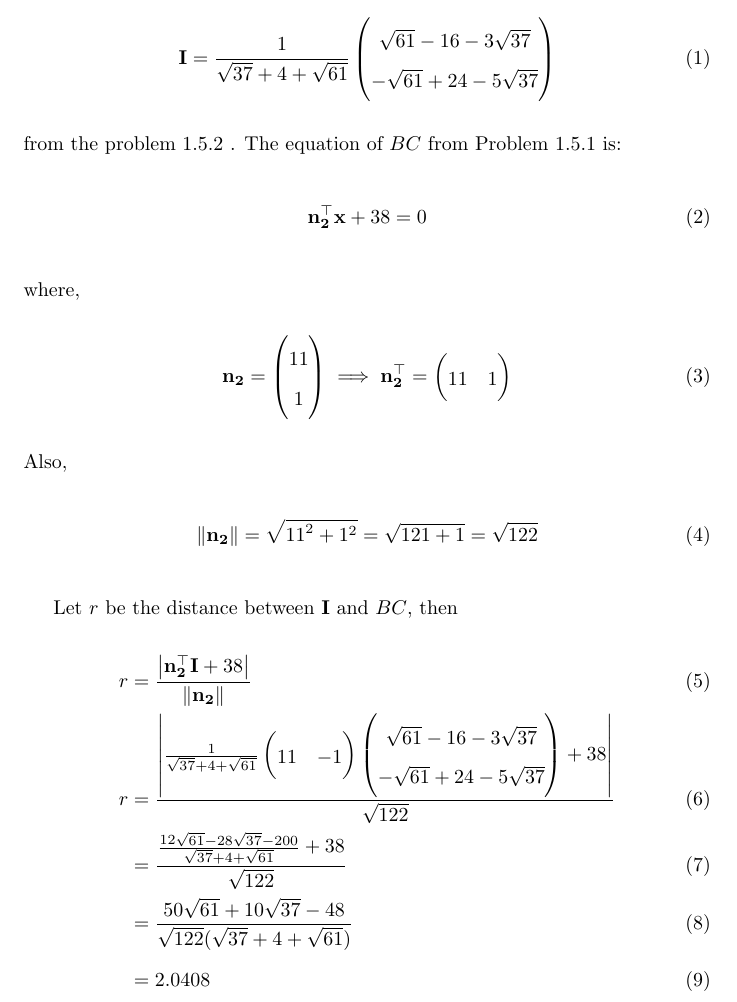
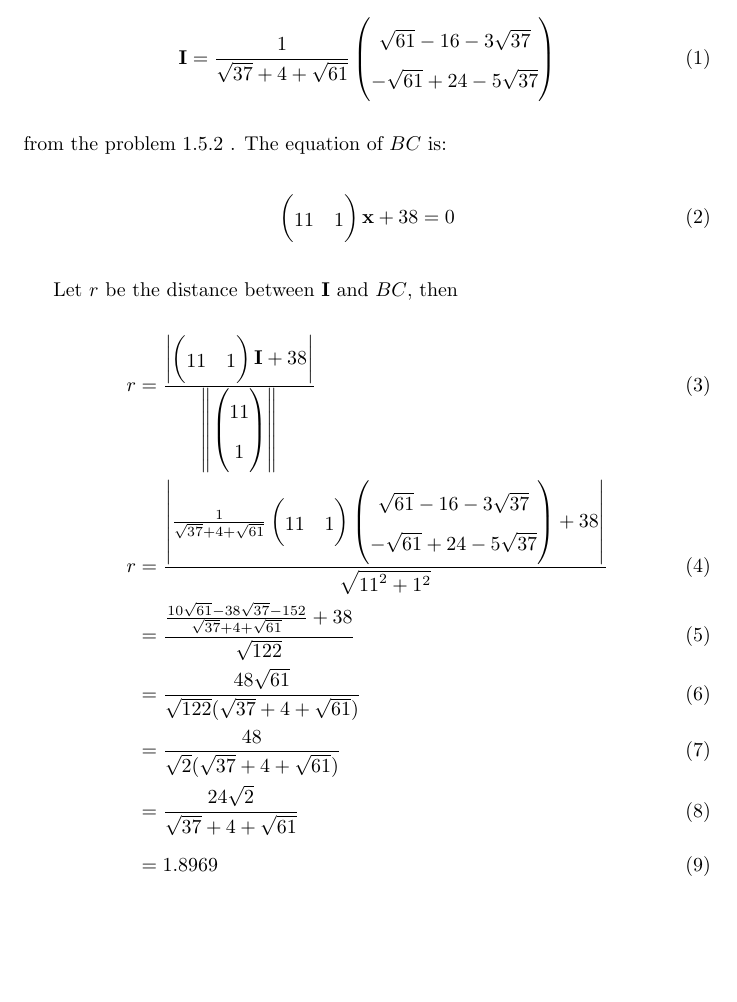
Before and after one commit to rusna2004/triangle, a LaTeX document (geometry/main.tex): part of the page, cut so that both start at the same text, the shorter picture padded with empty space. Compiled offline with pdfLaTeX.

Commit message:
Add files via upload

```diff
--- a/geometry/main.tex
+++ b/geometry/main.tex
@@ -1,4 +1,4 @@
-\documentclass[20pt]{article}
+\documentclass[]{article}
 \usepackage{amsfonts, amsmath, amssymb}
 \usepackage[]{setspace}
 \doublespacing
@@ -77,26 +77,19 @@ We know the value of $\vec{I}$ is
 \vec{I} &= \frac{1}{\sqrt{37} + 4 + \sqrt{61}} \myvec{\sqrt{61} - 16 - 3\sqrt{37}\\ -\sqrt{61} + 24 - 5\sqrt{37}}
 \end{align}
 from the problem 1.5.2 .
-The equation of $BC$ from Problem 1.5.1 is:
+The equation of $BC$ is:
 \begin{align}
-\vec{n_2^{\top}}\vec{x} + 38=0
-\end{align}
-where,
-\begin{align}
-\vec{n_2} = \myvec{11\\1}
-\implies \vec{n_2^{\top}} = \myvec{11 & 1}
-\end{align}
-Also,
-\begin{align}
-\norm{\vec{n_2}} = \sqrt{{11}^2 + {1}^2} = \sqrt{121+1} = \sqrt{122}
+\myvec{11&1}\vec{x} + 38=0
 \end{align}
 
 Let $r$ be the distance between $\vec{I}$ and $BC$, then
 \begin{align}
-r &= \frac{\abs{\vec{n_2^{\top}} \vec{I} + 38}}{\norm{\vec{n_2}}} \\
-r &= \frac{\abs{\frac{1}{\sqrt{37} + 4 + \sqrt{61}}\myvec{11&-1} \myvec{\sqrt{61} - 16 - 3\sqrt{37}\\ -\sqrt{61} + 24 - 5\sqrt{37}} + 38}}{\sqrt{122}} \\
-&= \frac{\frac{12\sqrt{61} - 28\sqrt{37} - 200}{\sqrt{37} + 4 + \sqrt{61}} + 38}{\sqrt{122}} \\
-&= \frac{50\sqrt{61} + 10\sqrt{37} - 48}{\sqrt{122} {(\sqrt{37} + 4 + \sqrt{61}})} \\
-&= 2.0408
+r &= \frac{\abs{\myvec{11&1} \vec{I} + 38}}{\norm{\myvec{11 \\ 1}}} \\
+r &= \frac{\abs{\frac{1}{\sqrt{37} + 4 + \sqrt{61}} \myvec{11&1} \myvec{\sqrt{61} - 16 - 3\sqrt{37}\\ -\sqrt{61} + 24 - 5\sqrt{37}} + 38}}{\sqrt{{11}^2 + {1}^2}} \\
+&= \frac{\frac{10\sqrt{61} - 38\sqrt{37} - 152}{\sqrt{37} + 4 + \sqrt{61}} + 38}{\sqrt{122}} \\
+&= \frac{48\sqrt{61}}{\sqrt{122} {(\sqrt{37} + 4 + \sqrt{61}})} \\
+&= \frac{48}{\sqrt{2}(\sqrt{37} + 4 + \sqrt{61})}\\
+&= \frac{24\sqrt{2}}{\sqrt{37}+4+\sqrt{61}}\\
+&= 1.8969
 \end{align}
 \end{document}
```
Also changed, not shown: geometry/codes/triangle.py (added, +6 -0 lines), geometry/main.pdf.
